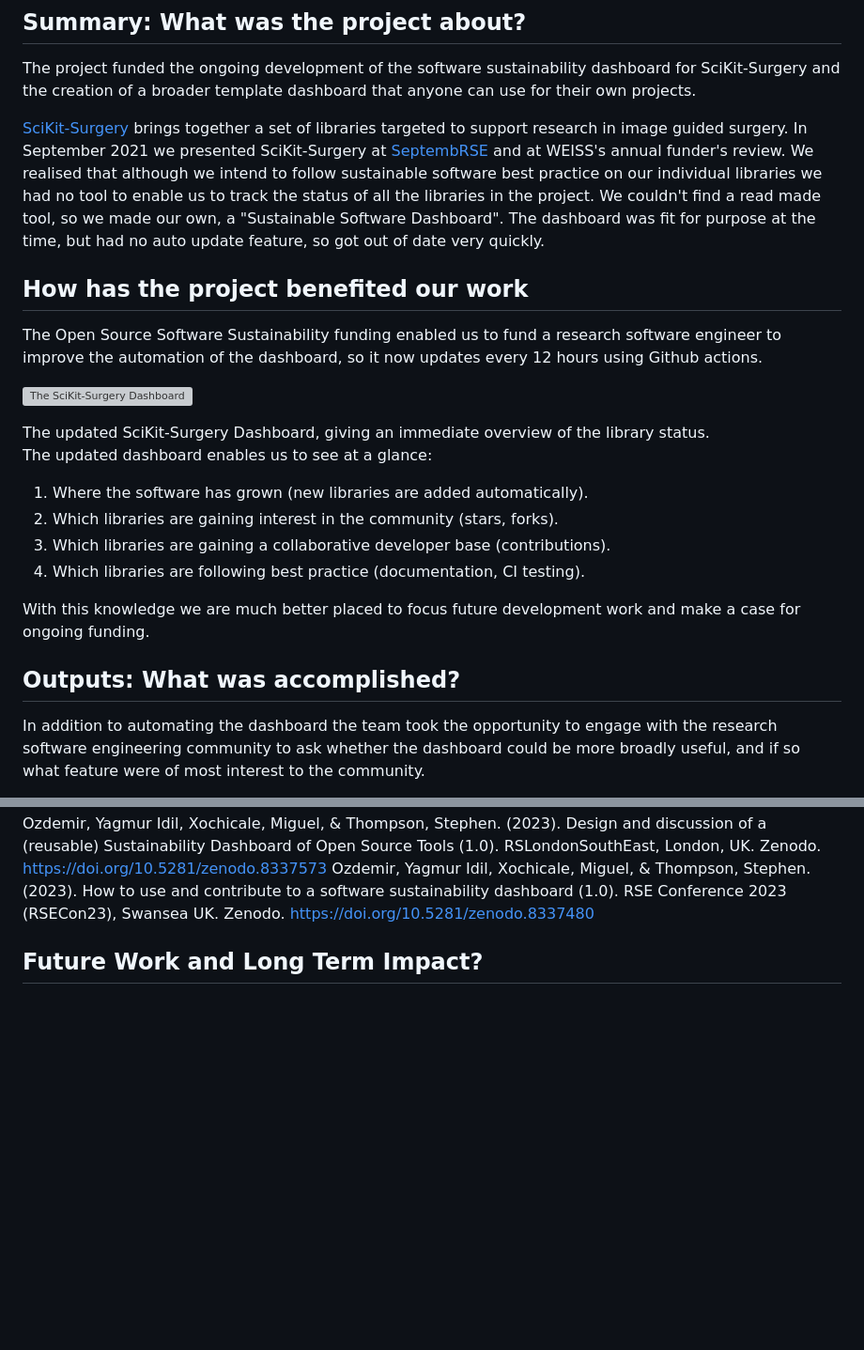
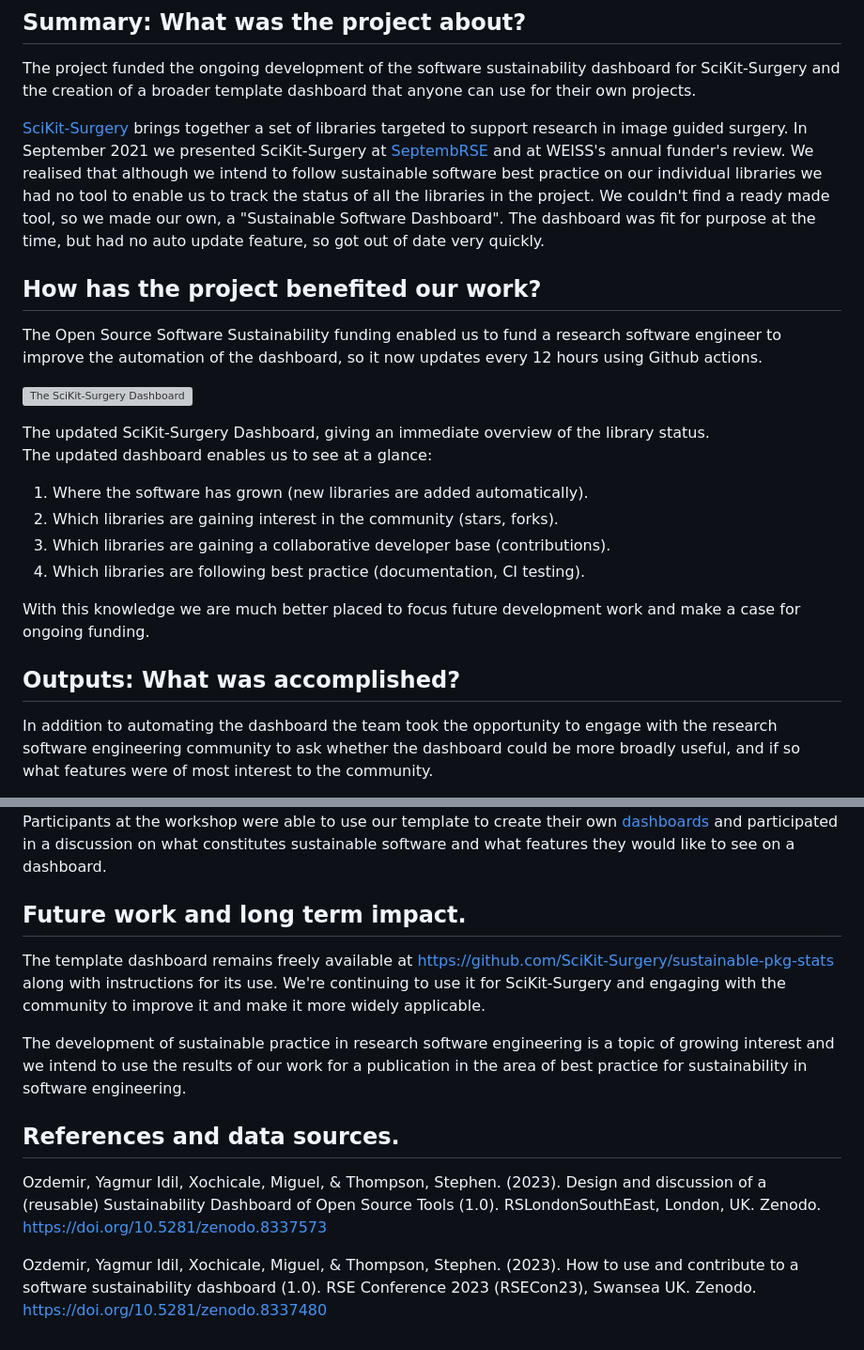
Before and after one commit to thompson318/OSSSFinalReport, a Markdown page: report.md, 2 parts joined by grey strips. Shown at 94% size. Drawn GitHub-style; blank space fills up the shorter version; grey boxes are pictures that could not be loaded.

Commit message:
More text

```diff
--- a/report.md
+++ b/report.md
@@ -15,15 +15,16 @@ This work was made possible by UCL's Advanced Research Computing Centre through
 The project funded the ongoing development of the software sustainability dashboard for SciKit-Surgery and the creation of a broader template dashboard that anyone can use for their own projects.
 
 [SciKit-Surgery](https://github.com/SciKit-Surgery) brings together a set of libraries targeted to support research in image guided surgery.
-In September 2021 we presented SciKit-Surgery at [SeptembRSE](https://scikit-surgery.github.io/scikit-surgery-rse2021-poster/) and at WEISS's annual funder's review. We realised that although we intend to follow sustainable software best practice on our individual libraries we had no tool to enable us to track the status of all the libraries in the project. We couldn't find a read made tool, so we made our own, a "Sustainable Software Dashboard". The dashboard was fit for purpose at the time, but had no auto update feature, so got out of date very quickly.
+In September 2021 we presented SciKit-Surgery at [SeptembRSE](https://scikit-surgery.github.io/scikit-surgery-rse2021-poster/) and at WEISS's annual funder's review. We realised that although we intend to follow sustainable software best practice on our individual libraries we had no tool to enable us to track the status of all the libraries in the project. We couldn't find a ready made tool, so we made our own, a "Sustainable Software Dashboard". The dashboard was fit for purpose at the time, but had no auto update feature, so got out of date very quickly.
 
-## How has the project benefited our work
+## How has the project benefited our work?
 The Open Source Software Sustainability funding enabled us to fund a research software engineer to improve the automation of the dashboard, so it now updates every 12 hours using Github actions.
 
 <a href="https://scikit-surgery.github.io/scikit-surgery-stats/" title="Click to go to the current SciKit-Surgery Dashboard"><img src="static/skdashboard.png" alt="The SciKit-Surgery Dashboard" width="60%"/></a>
 <figcaption>The updated SciKit-Surgery Dashboard, giving an immediate overview of the library status.</figcaption>
 
 The updated dashboard enables us to see at a glance:
+
 1. Where the software has grown (new libraries are added automatically).
 2. Which libraries are gaining interest in the community (stars, forks).
 3. Which libraries are gaining a collaborative developer base (contributions).
@@ -32,5 +33,5 @@ The updated dashboard enables us to see at a glance:
 With this knowledge we are much better placed to focus future development work and make a case for ongoing funding.
 
 ## Outputs: What was accomplished?
-In addition to automating the dashboard the team took the opportunity to engage with the research software engineering community to ask whether the dashboard could be more broadly useful, and if so what feature were of most interest to the community.
+In addition to automating the dashboard the team took the opportunity to engage with the research software engineering community to ask whether the dashboard could be more broadly useful, and if so what features were of most interest to the community.
 
@@ -44,5 +45,12 @@ Our presentation at RSLondonSoutheast gave us confidence that the dashboard was
 
+Participants at the workshop were able to use our template to create their own [dashboards](https://github.com/SciKit-Surgery/sustainable-pkg-stats/discussions/22) and participated in a discussion on what constitutes sustainable software and what features they would like to see on a dashboard.
+
+## Future work and long term impact.
+The template dashboard remains freely available at [https://github.com/SciKit-Surgery/sustainable-pkg-stats](https://github.com/SciKit-Surgery/sustainable-pkg-stats) along with instructions for its use. We're continuing to use it for SciKit-Surgery and engaging with the community to improve it and make it more widely applicable.
+
+The development of sustainable practice in research software engineering is a topic of growing interest and we intend to use the results of our work for a publication in the area of best practice for sustainability in software engineering.
+
+## References and data sources.
 Ozdemir, Yagmur Idil, Xochicale, Miguel, & Thompson, Stephen. (2023). Design and discussion of a (reusable) Sustainability Dashboard of Open Source Tools (1.0). RSLondonSouthEast, London, UK. Zenodo. [https://doi.org/10.5281/zenodo.8337573](https://doi.org/10.5281/zenodo.8337573)
+
 Ozdemir, Yagmur Idil, Xochicale, Miguel, & Thompson, Stephen. (2023). How to use and contribute to a software sustainability dashboard (1.0). RSE Conference 2023 (RSECon23), Swansea UK. Zenodo. [https://doi.org/10.5281/zenodo.8337480](https://doi.org/10.5281/zenodo.8337480)
-
-## Future Work and Long Term Impact?
```
Also changed, not shown: other parts of report.md (+4 -4 lines).
